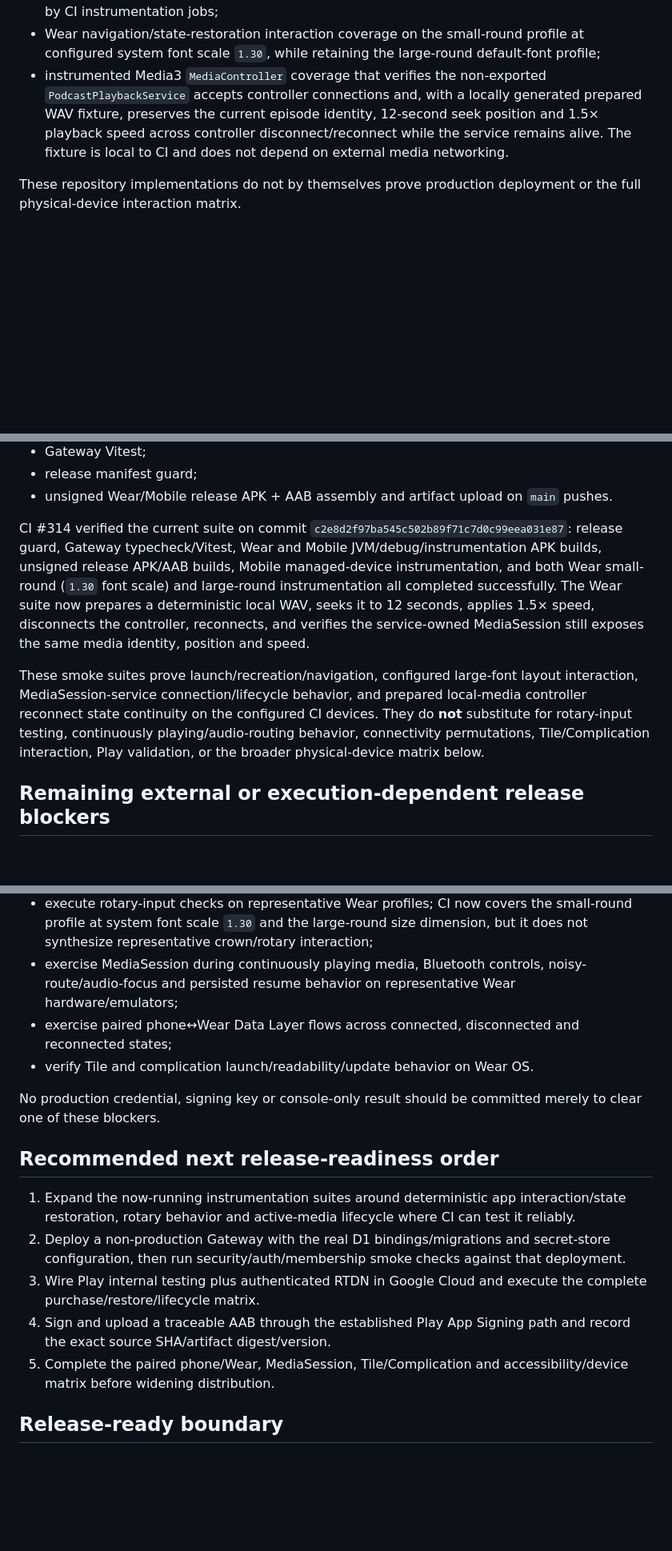
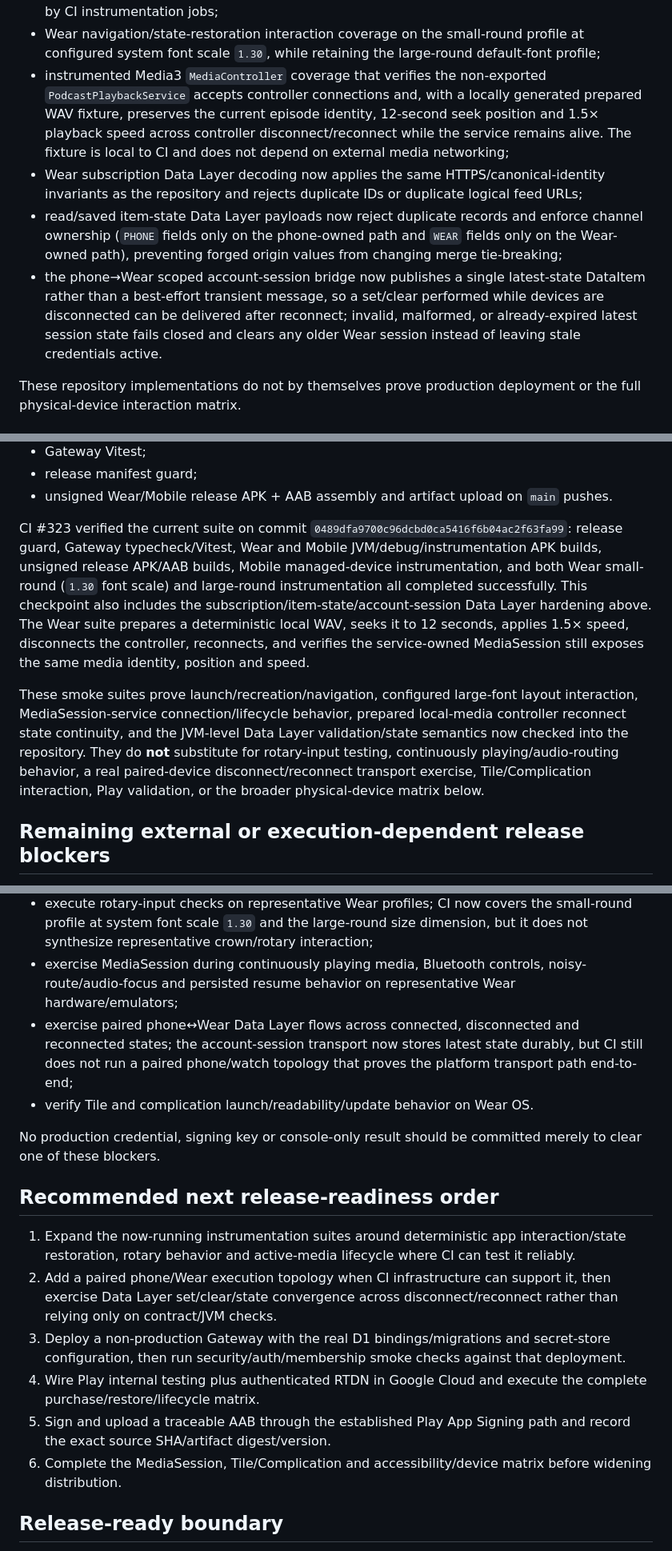
Before and after one commit to xtawa/wristbrief, a Markdown page: docs/24H_REVIEW.md, 3 parts joined by grey strips. Shown at 80% size. Drawn GitHub-style; blank space fills up the shorter version.

Commit message:
Update release review after Data Layer hardening

```diff
--- a/docs/24H_REVIEW.md
+++ b/docs/24H_REVIEW.md
@@ -21,7 +21,10 @@ Subsequent repository work has also completed the following foundations:
 - CI execution of Mobile instrumentation on a managed Android device and Wear instrumentation on both small-round and large-round Wear OS emulator profiles;
 - MainActivity recreation/resume smoke coverage for both Wear and Mobile, plus a Wear playback-service lifecycle smoke test across activity recreation/background-resume, executed by CI instrumentation jobs;
 - Wear navigation/state-restoration interaction coverage on the small-round profile at configured system font scale `1.30`, while retaining the large-round default-font profile;
-- instrumented Media3 `MediaController` coverage that verifies the non-exported `PodcastPlaybackService` accepts controller connections and, with a locally generated prepared WAV fixture, preserves the current episode identity, 12-second seek position and 1.5× playback speed across controller disconnect/reconnect while the service remains alive. The fixture is local to CI and does not depend on external media networking.
+- instrumented Media3 `MediaController` coverage that verifies the non-exported `PodcastPlaybackService` accepts controller connections and, with a locally generated prepared WAV fixture, preserves the current episode identity, 12-second seek position and 1.5× playback speed across controller disconnect/reconnect while the service remains alive. The fixture is local to CI and does not depend on external media networking;
+- Wear subscription Data Layer decoding now applies the same HTTPS/canonical-identity invariants as the repository and rejects duplicate IDs or duplicate logical feed URLs;
+- read/saved item-state Data Layer payloads now reject duplicate records and enforce channel ownership (`PHONE` fields only on the phone-owned path and `WEAR` fields only on the Wear-owned path), preventing forged origin values from changing merge tie-breaking;
+- the phone→Wear scoped account-session bridge now publishes a single latest-state DataItem rather than a best-effort transient message, so a set/clear performed while devices are disconnected can be delivered after reconnect; invalid, malformed, or already-expired latest session state fails closed and clears any older Wear session instead of leaving stale credentials active.
 
 These repository implementations do not by themselves prove production deployment or the full physical-device interaction matrix.
 
@@ -52,9 +56,9 @@ Repository-controlled checks now include:
 - release manifest guard;
 - unsigned Wear/Mobile release APK + AAB assembly and artifact upload on `main` pushes.
 
-CI #314 verified the current suite on commit `c2e8d2f97ba545c502b89f71c7d0c99eea031e87`: release guard, Gateway typecheck/Vitest, Wear and Mobile JVM/debug/instrumentation APK builds, unsigned release APK/AAB builds, Mobile managed-device instrumentation, and both Wear small-round (`1.30` font scale) and large-round instrumentation all completed successfully. The Wear suite now prepares a deterministic local WAV, seeks it to 12 seconds, applies 1.5× speed, disconnects the controller, reconnects, and verifies the service-owned MediaSession still exposes the same media identity, position and speed.
+CI #323 verified the current suite on commit `0489dfa9700c96dcbd0ca5416f6b04ac2f63fa99`: release guard, Gateway typecheck/Vitest, Wear and Mobile JVM/debug/instrumentation APK builds, unsigned release APK/AAB builds, Mobile managed-device instrumentation, and both Wear small-round (`1.30` font scale) and large-round instrumentation all completed successfully. This checkpoint also includes the subscription/item-state/account-session Data Layer hardening above. The Wear suite prepares a deterministic local WAV, seeks it to 12 seconds, applies 1.5× speed, disconnects the controller, reconnects, and verifies the service-owned MediaSession still exposes the same media identity, position and speed.
 
-These smoke suites prove launch/recreation/navigation, configured large-font layout interaction, MediaSession-service connection/lifecycle behavior, and prepared local-media controller reconnect state continuity on the configured CI devices. They do **not** substitute for rotary-input testing, continuously playing/audio-routing behavior, connectivity permutations, Tile/Complication interaction, Play validation, or the broader physical-device matrix below.
+These smoke suites prove launch/recreation/navigation, configured large-font layout interaction, MediaSession-service connection/lifecycle behavior, prepared local-media controller reconnect state continuity, and the JVM-level Data Layer validation/state semantics now checked into the repository. They do **not** substitute for rotary-input testing, continuously playing/audio-routing behavior, a real paired-device disconnect/reconnect transport exercise, Tile/Complication interaction, Play validation, or the broader physical-device matrix below.
 
 ## Remaining external or execution-dependent release blockers
 
@@ -68,7 +72,7 @@ The following work remains intentionally unclaimed:
 - expand Android/Wear instrumentation beyond the current launch/recreation/navigation/prepared-media checks into additional deterministic interaction flows where practical;
 - execute rotary-input checks on representative Wear profiles; CI now covers the small-round profile at system font scale `1.30` and the large-round size dimension, but it does not synthesize representative crown/rotary interaction;
 - exercise MediaSession during continuously playing media, Bluetooth controls, noisy-route/audio-focus and persisted resume behavior on representative Wear hardware/emulators;
-- exercise paired phone↔Wear Data Layer flows across connected, disconnected and reconnected states;
+- exercise paired phone↔Wear Data Layer flows across connected, disconnected and reconnected states; the account-session transport now stores latest state durably, but CI still does not run a paired phone/watch topology that proves the platform transport path end-to-end;
 - verify Tile and complication launch/readability/update behavior on Wear OS.
 
 No production credential, signing key or console-only result should be committed merely to clear one of these blockers.
@@ -76,10 +80,11 @@ No production credential, signing key or console-only result should be committed
 ## Recommended next release-readiness order
 
 1. Expand the now-running instrumentation suites around deterministic app interaction/state restoration, rotary behavior and active-media lifecycle where CI can test it reliably.
-2. Deploy a non-production Gateway with the real D1 bindings/migrations and secret-store configuration, then run security/auth/membership smoke checks against that deployment.
-3. Wire Play internal testing plus authenticated RTDN in Google Cloud and execute the complete purchase/restore/lifecycle matrix.
-4. Sign and upload a traceable AAB through the established Play App Signing path and record the exact source SHA/artifact digest/version.
-5. Complete the paired phone/Wear, MediaSession, Tile/Complication and accessibility/device matrix before widening distribution.
+2. Add a paired phone/Wear execution topology when CI infrastructure can support it, then exercise Data Layer set/clear/state convergence across disconnect/reconnect rather than relying only on contract/JVM checks.
+3. Deploy a non-production Gateway with the real D1 bindings/migrations and secret-store configuration, then run security/auth/membership smoke checks against that deployment.
+4. Wire Play internal testing plus authenticated RTDN in Google Cloud and execute the complete purchase/restore/lifecycle matrix.
+5. Sign and upload a traceable AAB through the established Play App Signing path and record the exact source SHA/artifact digest/version.
+6. Complete the MediaSession, Tile/Complication and accessibility/device matrix before widening distribution.
 
 ## Release-ready boundary
 
```
Also changed, not shown: other parts of docs/24H_REVIEW.md (+1 -0 lines).
